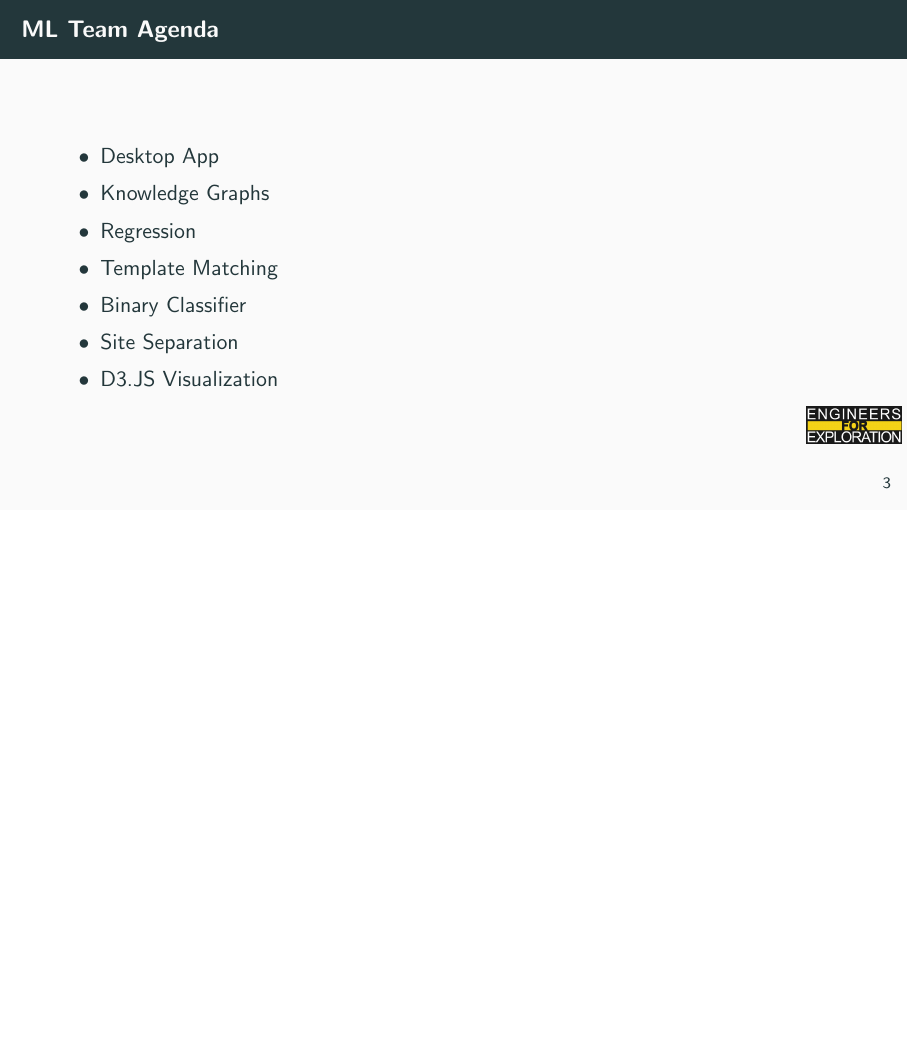
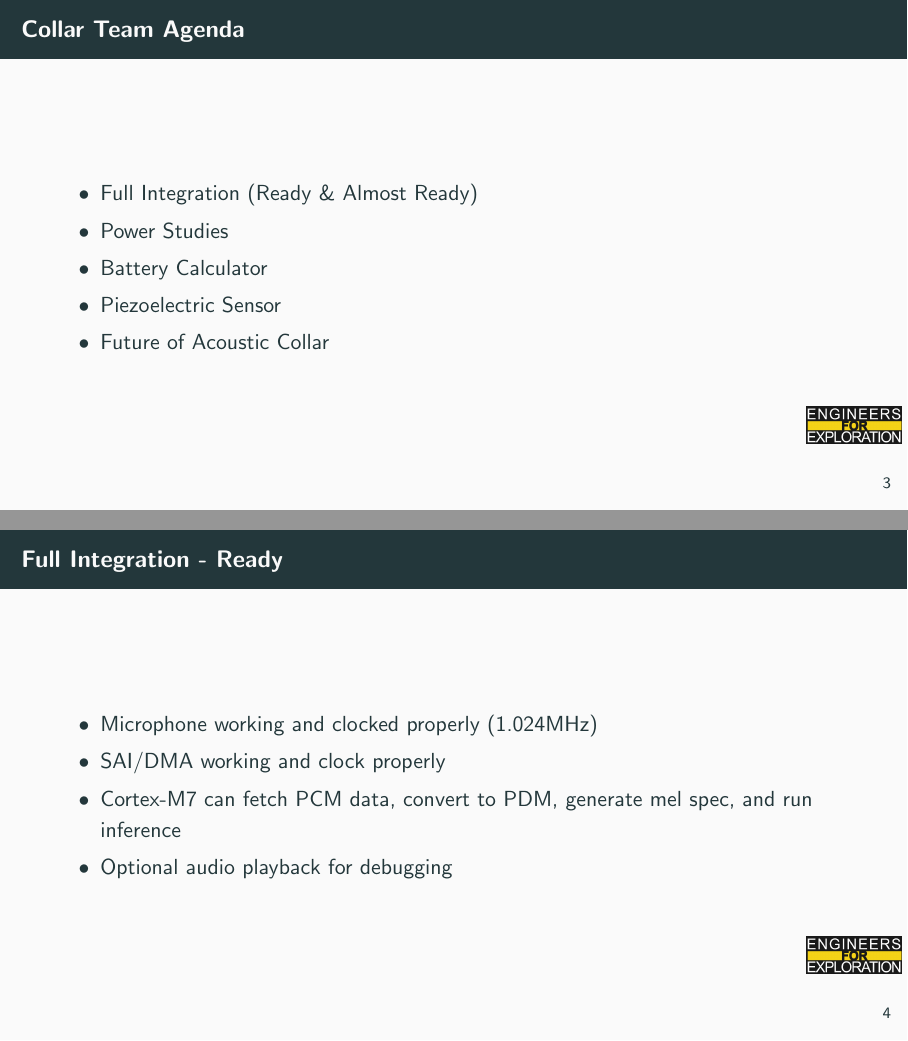
Before and after one commit to UCSD-E4E/weekly_presentations, LaTeX slides (presentation.tex, which reads project_aid.tex): page 7 of 21 before the commit and pages 7 and 8 of 27 after it, the two joined at a grey line, the shorter picture padded with empty space. Compiled offline with pdfLaTeX.

Commit message:
Add collar slides

```diff
--- a/project_aid.tex
+++ b/project_aid.tex
@@ -39,3 +39,22 @@
 %         \end{column}
 %     \end{columns}
 % \end{frame}
+
+\begin{frame}{Collar Team Agenda}
+    \begin{itemize}
+        \item Full Integration (Ready \& Almost Ready)
+        \item Power Studies
+        \item Battery Calculator
+        \item Piezoelectric Sensor
+        \item Future of Acoustic Collar
+    \end{itemize}
+\end{frame}
+
+\begin{frame}{Full Integration - Ready}
+    \begin{itemize}
+        \item Microphone working and clocked properly (1.024MHz)
+        \item SAI/DMA working and clock properly
+        \item Cortex-M7 can fetch PCM data, convert to PDM, generate mel spec, and run inference
+        \item Optional audio playback for debugging
+    \end{itemize}
+\end{frame}
@@ -41,0 +88 @@
+\begin{frame}{Future of Acoustic Collar}
```
Also changed, not shown: project_aid.tex (37 more changed lines).
